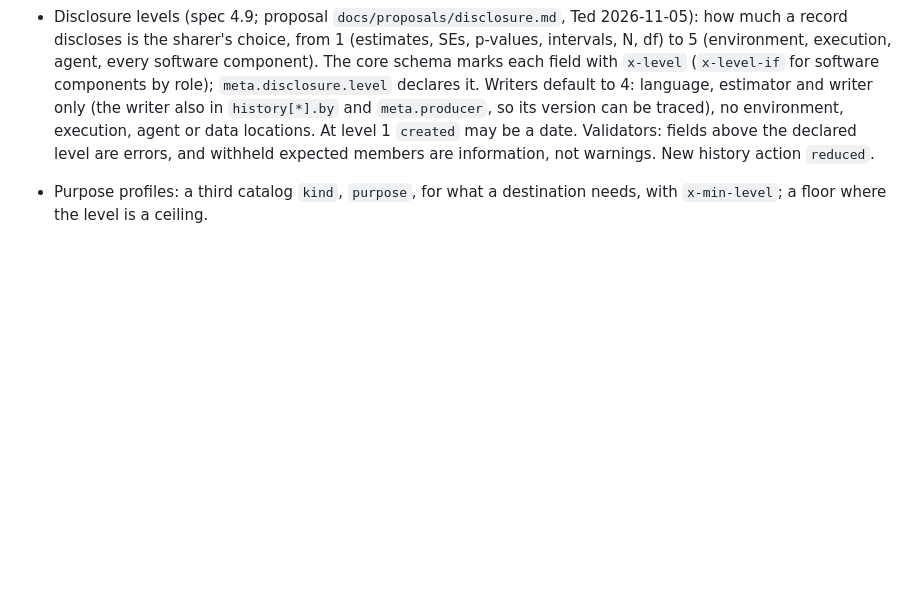
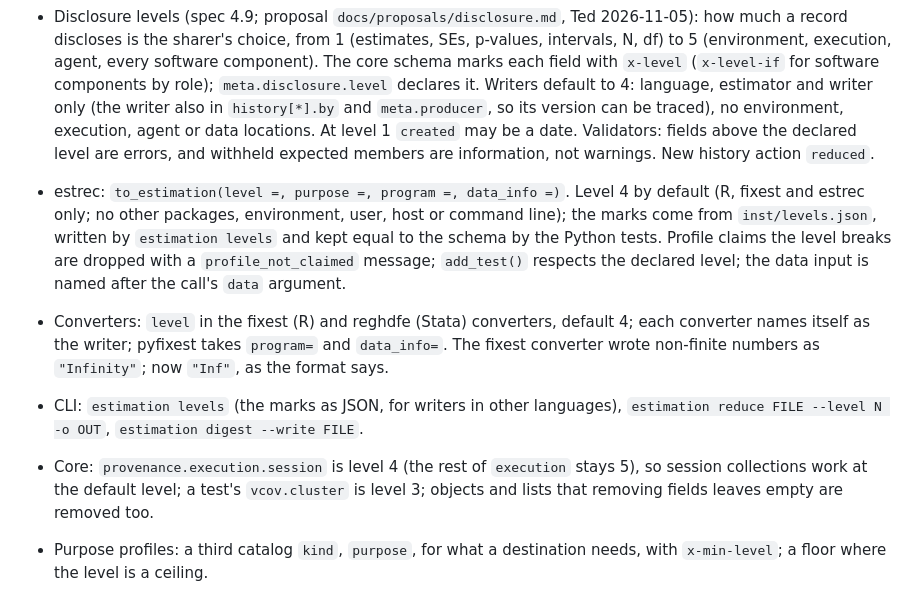
Before and after one commit to estimation-format/estimation, a Markdown page: CHANGELOG.md, the part around the change. GitHub-like rendering; blank space fills up the shorter version.

Commit message:
Changelog: estrec and converter disclosure levels, CLI levels/reduce/digest --write
Co-Authored-By: Claude Opus 5.5 <noreply@anthropic.com>
Claude-Session: https://claude.ai/code/session_01ULuSAA4LAzzCro9Mw6kwB9

```diff
--- a/CHANGELOG.md
+++ b/CHANGELOG.md
@@ -23,6 +23,20 @@
   no environment, execution, agent or data locations. At
   level 1 `created` may be a date. Validators: fields above the declared level are errors, and
   withheld expected members are information, not warnings. New history action `reduced`.
+- estrec: `to_estimation(level =, purpose =, program =, data_info =)`. Level 4 by default
+  (R, fixest and estrec only; no other packages, environment, user, host or command line);
+  the marks come from `inst/levels.json`, written by `estimation levels` and kept equal to the
+  schema by the Python tests. Profile claims the level breaks are dropped with a
+  `profile_not_claimed` message; `add_test()` respects the declared level; the data input is
+  named after the call's `data` argument.
+- Converters: `level` in the fixest (R) and reghdfe (Stata) converters, default 4; each
+  converter names itself as the writer; pyfixest takes `program=` and `data_info=`. The fixest
+  converter wrote non-finite numbers as `"Infinity"`; now `"Inf"`, as the format says.
+- CLI: `estimation levels` (the marks as JSON, for writers in other languages), `estimation
+  reduce FILE --level N -o OUT`, `estimation digest --write FILE`.
+- Core: `provenance.execution.session` is level 4 (the rest of `execution` stays 5), so
+  session collections work at the default level; a test's `vcov.cluster` is level 3; objects
+  and lists that removing fields leaves empty are removed too.
 - Purpose profiles: a third catalog `kind`, `purpose`, for what a destination needs, with
   `x-min-level`; a floor where the level is a ceiling.
 - Profiles: `aea/0.1`, the first purpose profile (`spec/profiles/aea.md`; proposal
```
